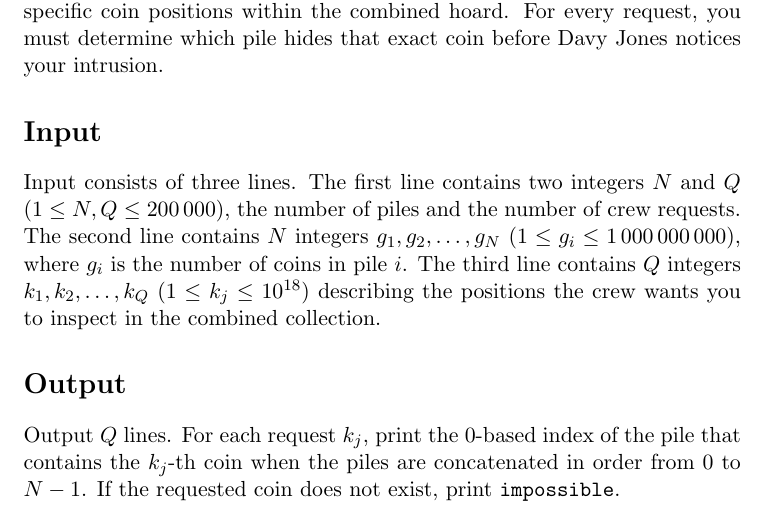
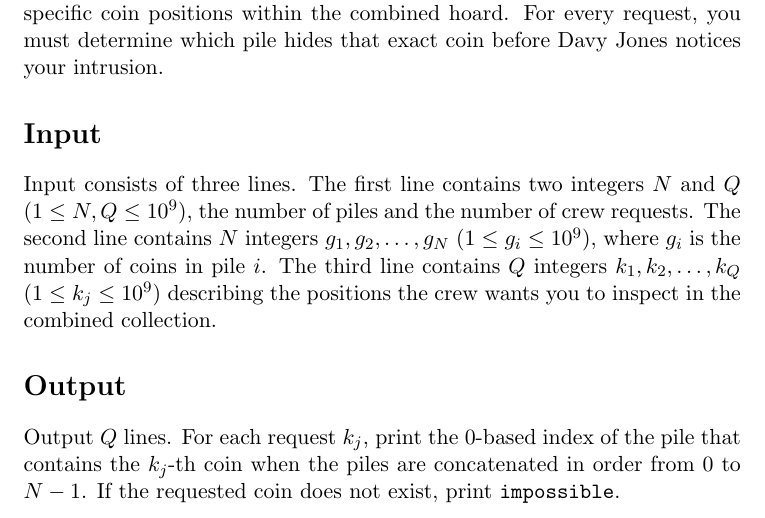
Before and after one commit to toni8699/Comp321, a LaTeX document (problem_statement/problem.en.tex): part of page 1 of 2, cut so that both start at the same text. Compiled offline with pdfLaTeX.

Commit message:
constraints update

```diff
--- a/problem_statement/problem.en.tex
+++ b/problem_statement/problem.en.tex
@@ -29,9 +29,9 @@ Before the night ends, the restless crew will shout out $Q$ requests for specifi
 \section*{Input}
 
 Input consists of three lines.
-The first line contains two integers $N$ and $Q$ ($1 \le N, Q \le 200\,000$), the number of piles and the number of crew requests.
-The second line contains $N$ integers $g_1, g_2, \dots, g_N$ ($1 \le g_i \le 1\,000\,000\,000$), where $g_i$ is the number of coins in pile $i$.
-The third line contains $Q$ integers $k_1, k_2, \dots, k_Q$ ($1 \le k_j \le 10^{18}$) describing the positions the crew wants you to inspect in the combined collection.
+The first line contains two integers $N$ and $Q$ ($1 \le N, Q \le 10^{9}$), the number of piles and the number of crew requests.
+The second line contains $N$ integers $g_1, g_2, \dots, g_N$ ($1 \le g_i \le 10^{9}$), where $g_i$ is the number of coins in pile $i$.
+The third line contains $Q$ integers $k_1, k_2, \dots, k_Q$ ($1 \le k_j \le 10^{9}$) describing the positions the crew wants you to inspect in the combined collection.
 
 
 
```
Also changed, not shown: 1 other file.
